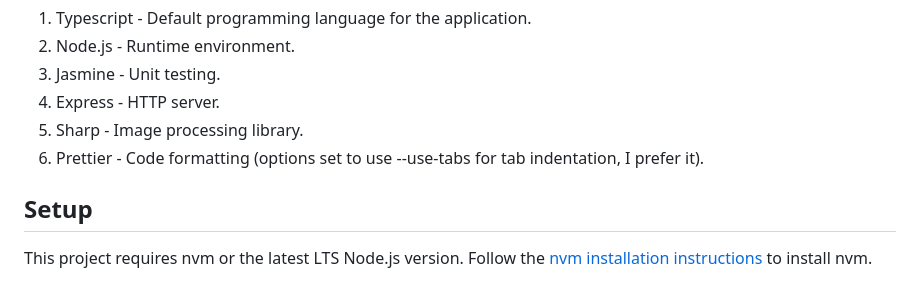
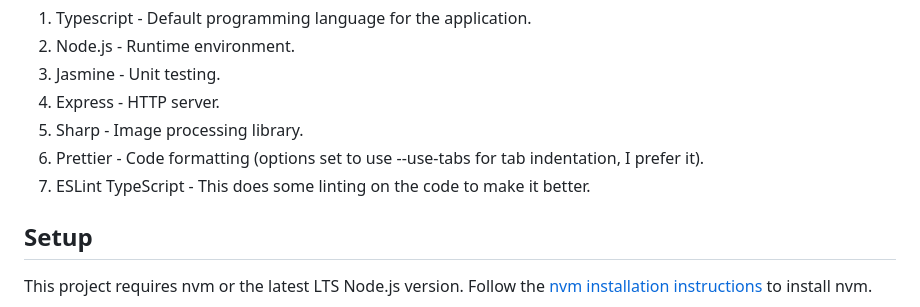
Before and after one commit to michaelbarnes/udacity-image-processing-api, a Markdown page: README.md, the part around the change. Rendered like a GitHub page.

Commit message:
Feature: Updated readme

```diff
--- a/README.md
+++ b/README.md
@@ -9,6 +9,7 @@ Here are the key libraries used in this application:
 4. Express - HTTP server.
 5. Sharp - Image processing library.
 6. Prettier - Code formatting (options set to use --use-tabs for tab indentation, I prefer it).
+7. ESLint TypeScript - This does some linting on the code to make it better.
 
 ## Setup
 
```
